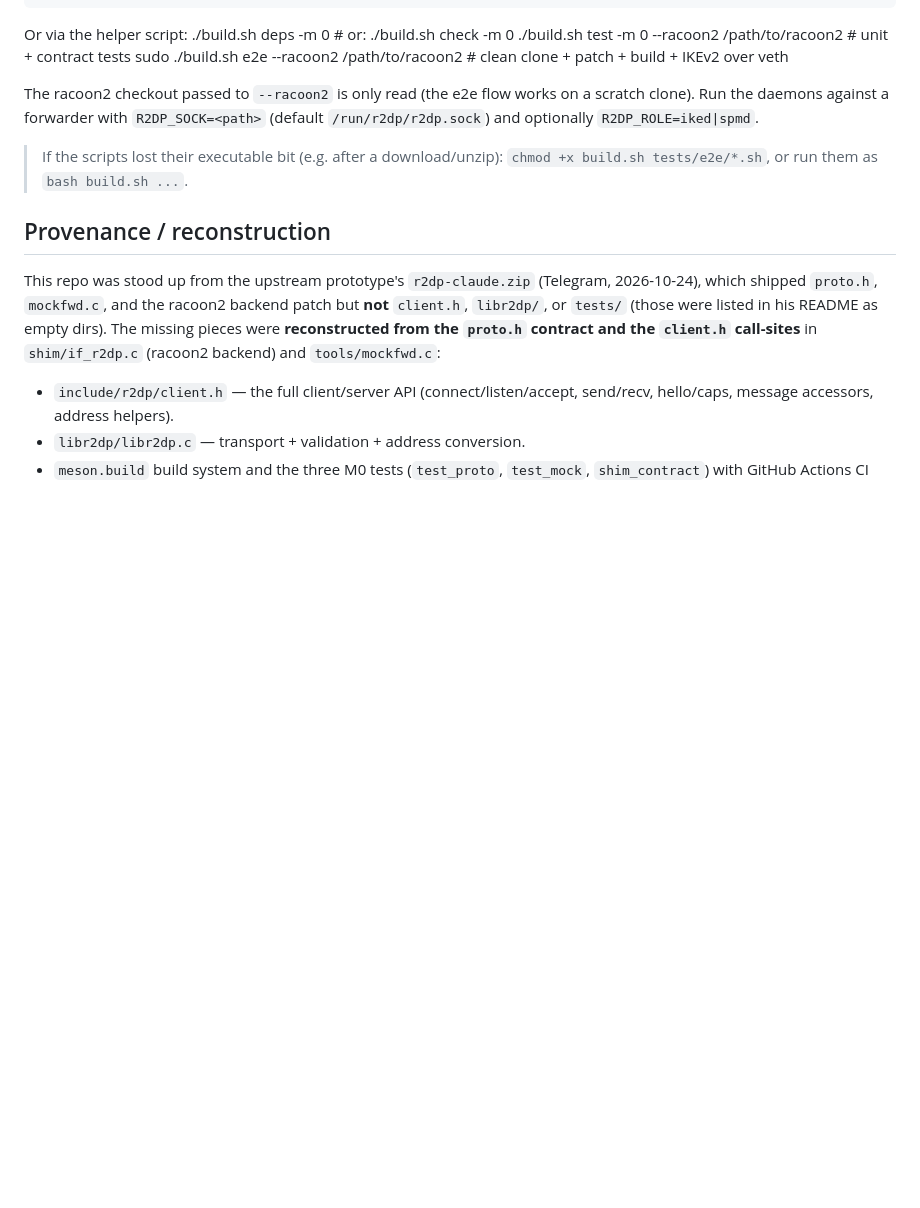
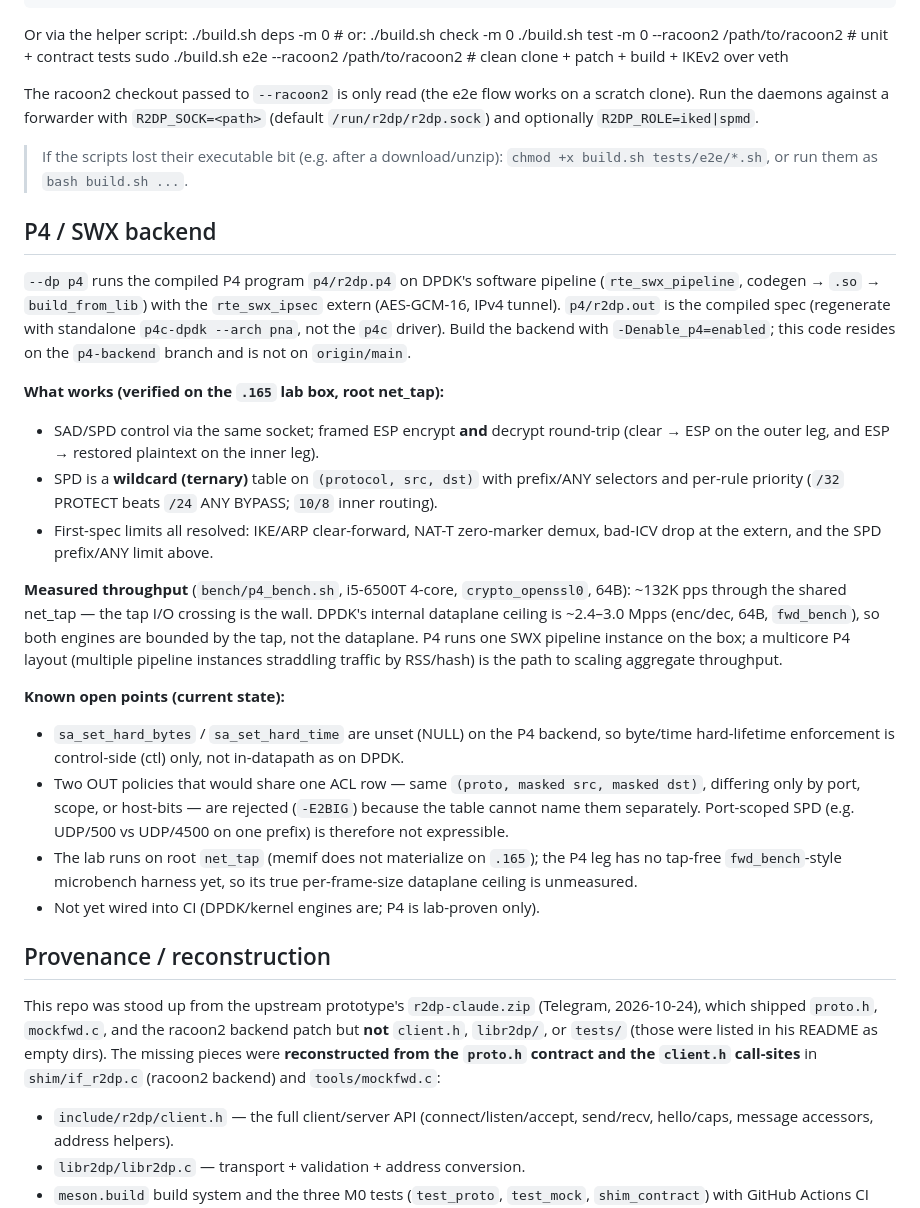
Before and after one commit to derekm/r2dp, a Markdown page: README.md, the part around one of its changes. Drawn GitHub-style; blank space fills up the shorter version.

```diff
--- a/README.md
+++ b/README.md
@@ -51,6 +63,46 @@ scratch clone). Run the daemons against a forwarder with `R2DP_SOCK=<path>`
 > If the scripts lost their executable bit (e.g. after a download/unzip):
 > `chmod +x build.sh tests/e2e/*.sh`, or run them as `bash build.sh ...`.
 
+## P4 / SWX backend
+
+`--dp p4` runs the compiled P4 program `p4/r2dp.p4` on DPDK's software
+pipeline (`rte_swx_pipeline`, codegen → `.so` → `build_from_lib`) with
+the `rte_swx_ipsec` extern (AES-GCM-16, IPv4 tunnel).  `p4/r2dp.out` is the
+compiled spec (regenerate with standalone `p4c-dpdk --arch pna`, not the
+`p4c` driver).  Build the backend with `-Denable_p4=enabled`; this code
+resides on the `p4-backend` branch and is not on `origin/main`.
+
+**What works (verified on the `.165` lab box, root net_tap):**
+- SAD/SPD control via the same socket; framed ESP encrypt **and** decrypt
+  round-trip (clear → ESP on the outer leg, and ESP → restored plaintext on
+  the inner leg).
+- SPD is a **wildcard (ternary)** table on `(protocol, src, dst)` with
+  prefix/ANY selectors and per-rule priority (`/32` PROTECT beats `/24` ANY
+  BYPASS; `10/8` inner routing).
+- First-spec limits all resolved: IKE/ARP clear-forward, NAT-T zero-marker
+  demux, bad-ICV drop at the extern, and the SPD prefix/ANY limit above.
+
+**Measured throughput** (`bench/p4_bench.sh`, i5-6500T 4-core,
+`crypto_openssl0`, 64B): ~132K pps through the shared net_tap — the tap I/O
+crossing is the wall.  DPDK's internal dataplane ceiling is ~2.4–3.0 Mpps
+(enc/dec, 64B, `fwd_bench`), so both engines are bounded by the tap, not the
+dataplane.  P4 runs one SWX pipeline instance on the box; a multicore P4
+layout (multiple pipeline instances straddling traffic by RSS/hash) is the
+path to scaling aggregate throughput.
+
+**Known open points (current state):**
+- `sa_set_hard_bytes` / `sa_set_hard_time` are unset (NULL) on the P4 backend,
+  so byte/time hard-lifetime enforcement is control-side (ctl) only, not
+  in-datapath as on DPDK.
+- Two OUT policies that would share one ACL row — same `(proto, masked src,
+  masked dst)`, differing only by port, scope, or host-bits — are rejected
+  (`-E2BIG`) because the table cannot name them separately.  Port-scoped SPD
+  (e.g. UDP/500 vs UDP/4500 on one prefix) is therefore not expressible.
+- The lab runs on root `net_tap` (memif does not materialize on `.165`); the
+  P4 leg has no tap-free `fwd_bench`-style microbench harness yet, so its
+  true per-frame-size dataplane ceiling is unmeasured.
+- Not yet wired into CI (DPDK/kernel engines are; P4 is lab-proven only).
+
 ## Provenance / reconstruction
 
 This repo was stood up from the upstream prototype's `r2dp-claude.zip` (Telegram,
```
Also changed, not shown: other parts of README.md (+24 -12 lines).
